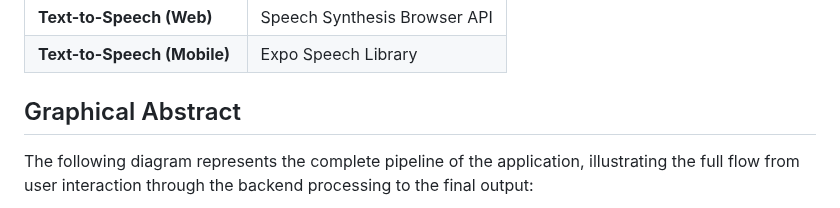
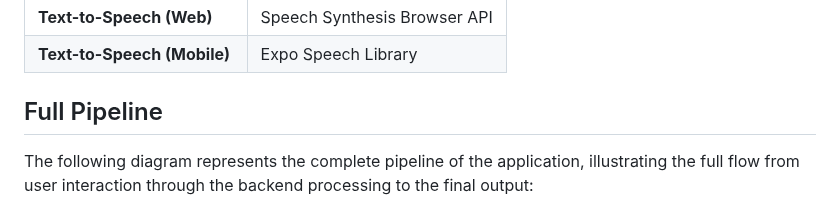
Before and after one commit to salma-elbakkouri/Darija-Translator, a Markdown page: README.md, the part around the change. Drawn GitHub-style.

Commit message:
small fix in readme

```diff
--- a/README.md
+++ b/README.md
@@ -23,7 +23,7 @@ This project provides translation services from multiple languages using an LLM
 | **Text-to-Speech (Web)** | Speech Synthesis Browser API |
 | **Text-to-Speech (Mobile)** | Expo Speech Library |
 
-## Graphical Abstract
+## Full Pipeline
 
 The following diagram represents the complete pipeline of the application, illustrating the full flow from user interaction through the backend processing to the final output:
 
```
